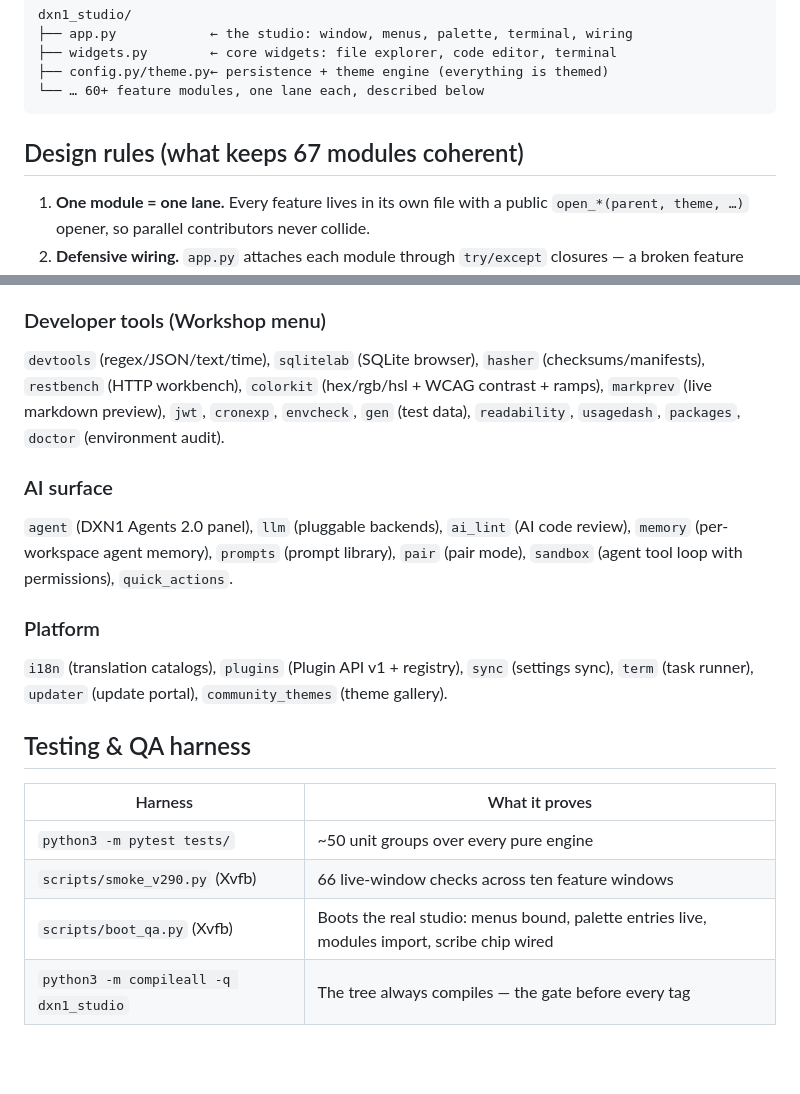
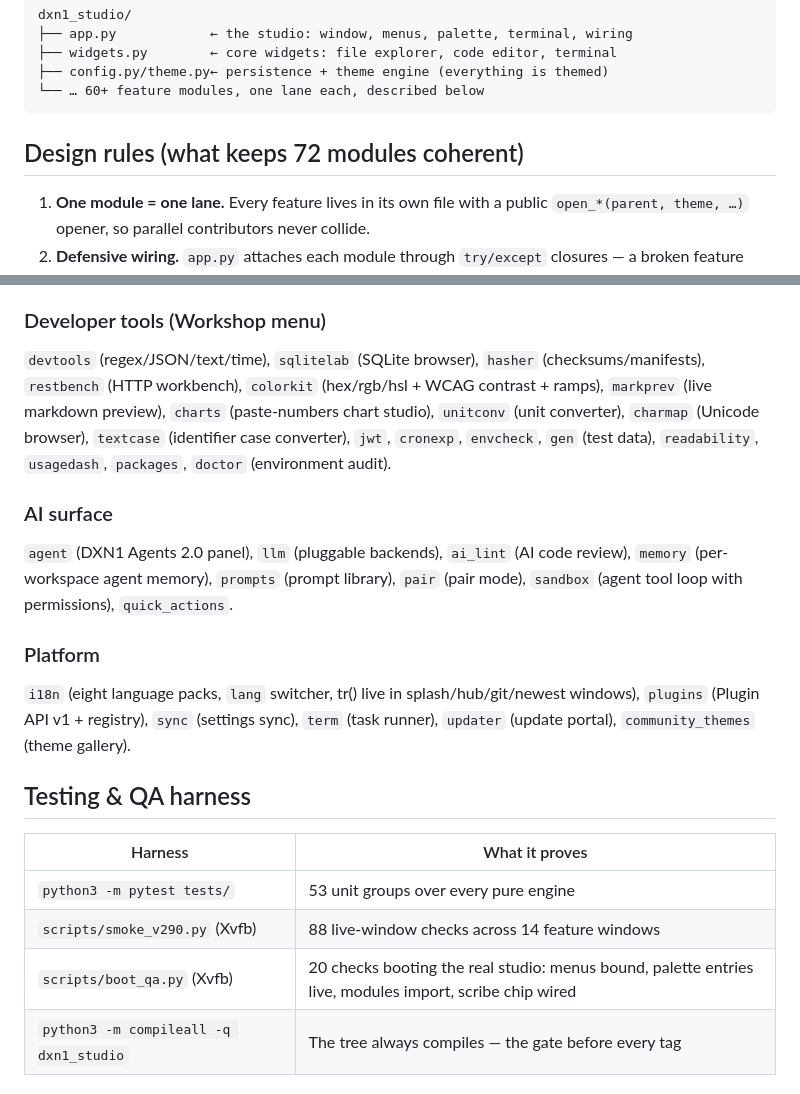
Before and after one commit to DXN1-0DAY/DXN1-STUDIO, a Markdown page: docs/ARCHITECTURE.md, 2 parts joined by grey strips. Rendered like a GitHub page; blank space fills up the shorter version.

Commit message:
docs: ARCHITECTURE.md refreshed — 72 modules, 88 smoke checks, new workshop tools

````diff
--- a/docs/ARCHITECTURE.md
+++ b/docs/ARCHITECTURE.md
@@ -12,7 +12,7 @@ dxn1_studio/
 └── … 60+ feature modules, one lane each, described below
 ```
 
-## Design rules (what keeps 67 modules coherent)
+## Design rules (what keeps 72 modules coherent)
 
 1. **One module = one lane.** Every feature lives in its own file
    with a public `open_*(parent, theme, …)` opener, so parallel
@@ -65,9 +65,11 @@ geometry memory).
 `devtools` (regex/JSON/text/time), `sqlitelab` (SQLite browser),
 `hasher` (checksums/manifests), `restbench` (HTTP workbench),
 `colorkit` (hex/rgb/hsl + WCAG contrast + ramps), `markprev`
-(live markdown preview), `jwt`, `cronexp`, `envcheck`, `gen`
-(test data), `readability`, `usagedash`, `packages`, `doctor`
-(environment audit).
+(live markdown preview), `charts` (paste-numbers chart studio),
+`unitconv` (unit converter), `charmap` (Unicode browser),
+`textcase` (identifier case converter), `jwt`, `cronexp`,
+`envcheck`, `gen` (test data), `readability`, `usagedash`,
+`packages`, `doctor` (environment audit).
 
 ### AI surface
 `agent` (DXN1 Agents 2.0 panel), `llm` (pluggable backends),
@@ -76,7 +78,7 @@ geometry memory).
 (agent tool loop with permissions), `quick_actions`.
 
 ### Platform
-`i18n` (translation catalogs), `plugins` (Plugin API v1 + registry),
+`i18n` (eight language packs, `lang` switcher, tr() live in splash/hub/git/newest windows), `plugins` (Plugin API v1 + registry),
 `sync` (settings sync), `term` (task runner), `updater`
 (update portal), `community_themes` (theme gallery).
 
@@ -84,9 +86,9 @@ geometry memory).
 
 | Harness | What it proves |
 |---|---|
-| `python3 -m pytest tests/` | ~50 unit groups over every pure engine |
-| `scripts/smoke_v290.py` (Xvfb) | 66 live-window checks across ten feature windows |
-| `scripts/boot_qa.py` (Xvfb) | Boots the real studio: menus bound, palette entries live, modules import, scribe chip wired |
+| `python3 -m pytest tests/` | 53 unit groups over every pure engine |
+| `scripts/smoke_v290.py` (Xvfb) | 88 live-window checks across 14 feature windows |
+| `scripts/boot_qa.py` (Xvfb) | 20 checks booting the real studio: menus bound, palette entries live, modules import, scribe chip wired |
 | `python3 -m compileall -q dxn1_studio` | The tree always compiles — the gate before every tag |
 
 ## Release protocol
````
